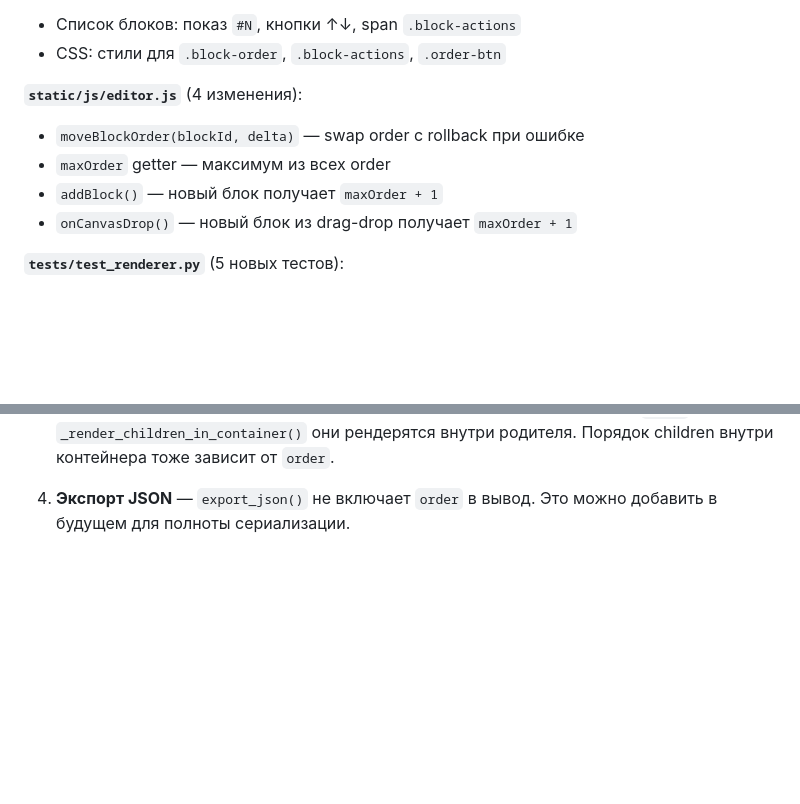
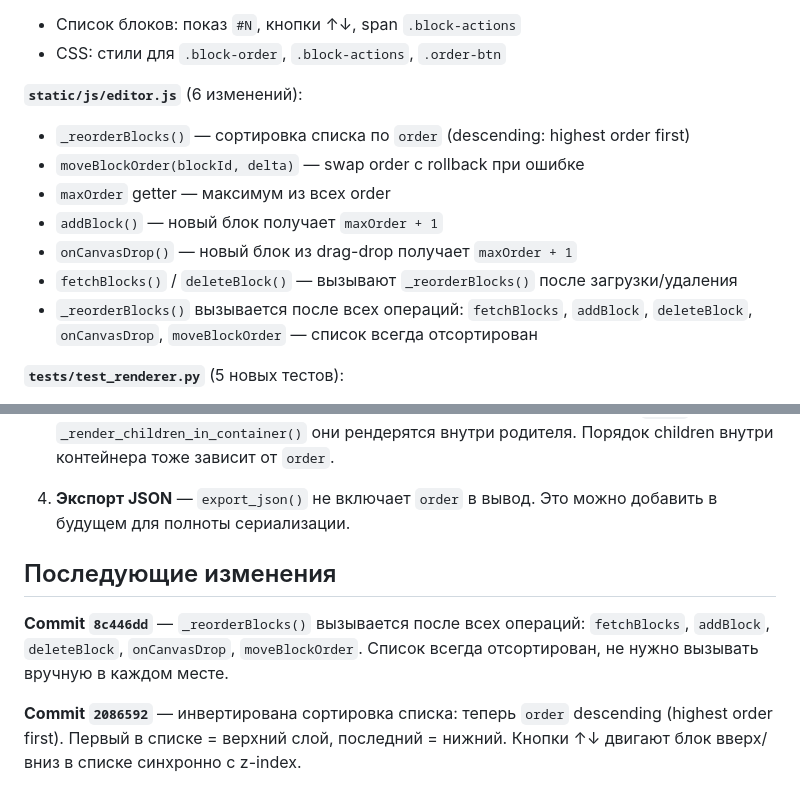
Before and after one commit to sshmakov/boxframe, a Markdown page: tasks/0001-0010/0008-add-block-z-order.md, 2 parts joined by grey strips. Rendered like a GitHub page; blank space fills up the shorter version.

Commit message:
docs(task): update 0008 z-order task with follow-up commits
Add notes about commit 8c446dd (reorderBlocks called everywhere) and
2086592 (list sort inverted to descending — top layer first).

```diff
--- a/tasks/0001-0010/0008-add-block-z-order.md
+++ b/tasks/0001-0010/0008-add-block-z-order.md
@@ -67,11 +67,15 @@
 - Список блоков: показ `#N`, кнопки ↑↓, span `.block-actions`
 - CSS: стили для `.block-order`, `.block-actions`, `.order-btn`
 
-**`static/js/editor.js`** (4 изменения):
+**`static/js/editor.js`** (6 изменений):
+- `_reorderBlocks()` — сортировка списка по `order` (descending: highest order first)
 - `moveBlockOrder(blockId, delta)` — swap order с rollback при ошибке
 - `maxOrder` getter — максимум из всех order
 - `addBlock()` — новый блок получает `maxOrder + 1`
 - `onCanvasDrop()` — новый блок из drag-drop получает `maxOrder + 1`
+- `fetchBlocks()` / `deleteBlock()` — вызывают `_reorderBlocks()` после загрузки/удаления
+- `_reorderBlocks()` вызывается после всех операций: `fetchBlocks`, `addBlock`, `deleteBlock`,
+  `onCanvasDrop`, `moveBlockOrder` — список всегда отсортирован
 
 **`tests/test_renderer.py`** (5 новых тестов):
 - `test_render_sorts_by_order` — overlap: higher order перекрывает lower
@@ -99,3 +103,13 @@
 
 4. **Экспорт JSON** — `export_json()` не включает `order` в вывод.
    Это можно добавить в будущем для полноты сериализации.
+
+## Последующие изменения
+
+**Commit `8c446dd`** — `_reorderBlocks()` вызывается после всех операций:
+`fetchBlocks`, `addBlock`, `deleteBlock`, `onCanvasDrop`, `moveBlockOrder`.
+Список всегда отсортирован, не нужно вызывать вручную в каждом месте.
+
+**Commit `2086592`** — инвертирована сортировка списка: теперь `order` descending
+(highest order first). Первый в списке = верхний слой, последний = нижний.
+Кнопки ↑↓ двигают блок вверх/вниз в списке синхронно с z-index.
```
